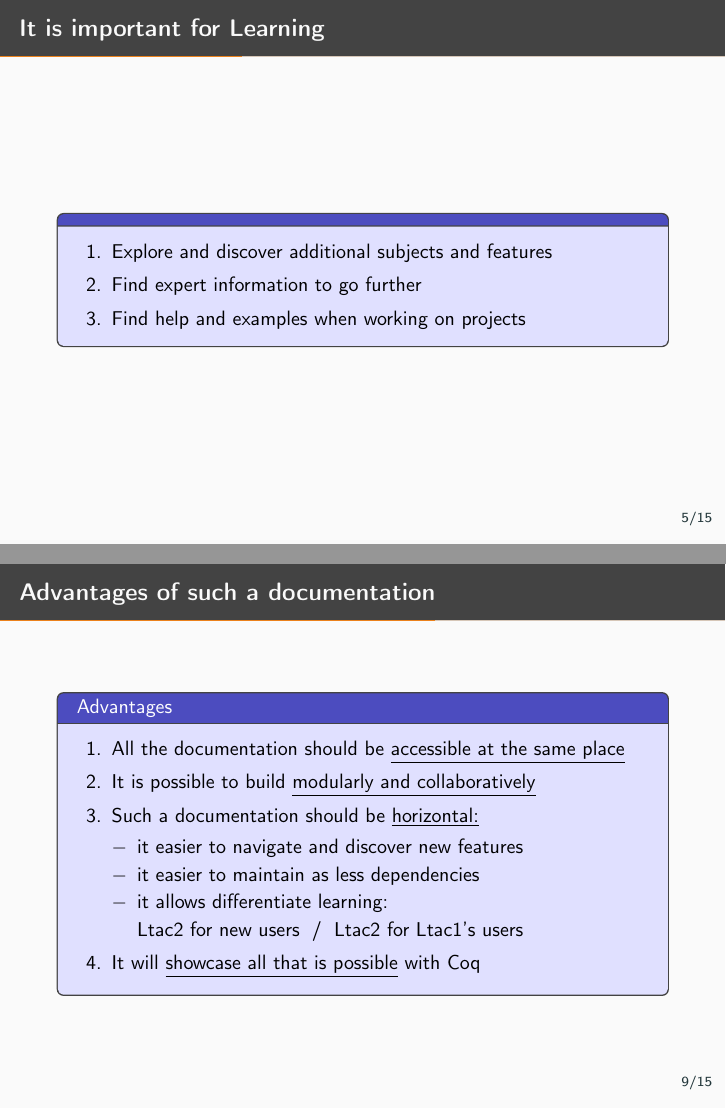
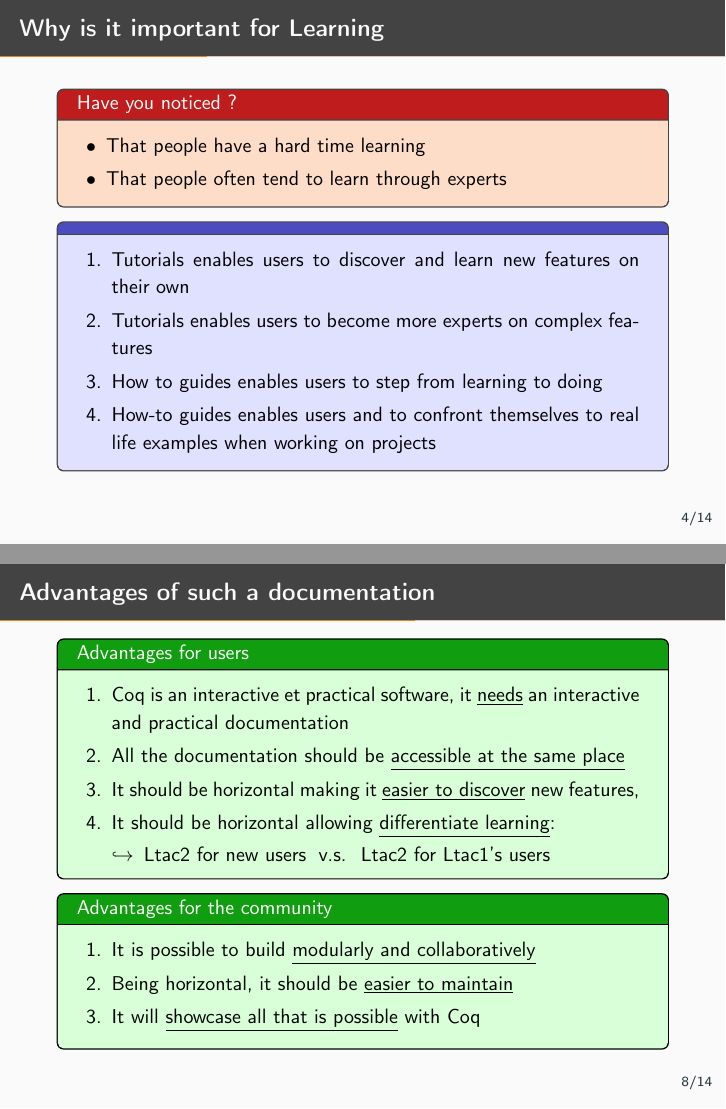
Before and after one commit to coq/platform-docs, LaTeX slides (ressources/LiberAbaci24/slides_LiberAbaci24.tex): pages 13 and 37 of 54 before the commit and pages 13 and 41 of 58 after it, joined at a grey line. Compiled offline with pdfLaTeX.

Commit message:
improve section 2

```diff
--- a/ressources/LiberAbaci24/slides_LiberAbaci24.tex
+++ b/ressources/LiberAbaci24/slides_LiberAbaci24.tex
@@ -75,6 +74,4 @@ Théo Zimmermann, LTCI, Télécom Paris, Polytechnic Institute of Paris }
   \begin{tcbProp}{How-to guides}
     How-to guides provide users with step by step resolution procedures for real
     life problems but without touring all that is possible:
-    \begin{itemize}[label=$-$]
-      \item<4-> How to set up a Coq Project
-      \item<4-> How to use Equations to reason about intrinsic syntax
+    \begin{itemize}[label=$\hookrightarrow$]
@@ -88,3 +90,4 @@ Théo Zimmermann, LTCI, Télécom Paris, Polytechnic Institute of Paris }
 \end{frame}
 
 % TO WORK ON
+\begin{frame}{Why is it important for Learning}
@@ -92,18 +94,16 @@ Théo Zimmermann, LTCI, Télécom Paris, Polytechnic Institute of Paris }
   \begin{tcbPbl}{Have you noticed ?}
     \begin{itemize}
-      \item That people have a hard time learning Coq ?
+      \item That people have a hard time learning
       \item That people often tend to learn through experts
     \end{itemize}
   \end{tcbPbl}
-
-\end{frame}
-
-\begin{frame}{It is important for Learning}
   \begin{tcbProp}{}
     \begin{enumerate}
-      \item Explore and discover additional subjects and features
-      \item Find expert information to go further
-      \item Find help and examples when working on projects
+      \item Tutorials enables users to discover and learn new features on their own
+      \item Tutorials enables users to become more experts on complex features
+      \item How to guides enables users to step from learning to doing
+      \item How-to guides enables users and to confront themselves
+            to real life examples when working on projects
     \end{enumerate}
   \end{tcbProp}
 \end{frame}
@@ -140,7 +140,7 @@ Théo Zimmermann, LTCI, Télécom Paris, Polytechnic Institute of Paris }
   \begin{enumerate}
     \item It enables users to learn and discover new features on their own,
           and to debug themselves when they are stuck
-    \item<2-> It enables users to find specific and practical knowledge
+    \item<2-> It enables users to find specific practical knowledge
     \item<3-> It enables to turn folklore into knowledge, and to make it
           accessible to users that would not know it otherwise
   \end{enumerate}
@@ -176,19 +177,25 @@ Théo Zimmermann, LTCI, Télécom Paris, Polytechnic Institute of Paris }
 \end{frame}
 
 \begin{frame}{Advantages of such a documentation}
-  \begin{tcbProp}{Advantages}
+  \begin{tcbSol}{Advantages for users}
     \begin{enumerate}
-      \item<1-> All the documentation should be \ul{accessible at the same place}
-      \item<2-> It is possible to build \ul{modularly and collaboratively}
-      \item<3-> Such a documentation should be \ul{horizontal:}
-      \begin{itemize}[label=$-$]
-        \item it easier to navigate and discover new features
-        \item it easier to maintain as less dependencies
-        \item it allows differentiate learning: \\
-              Ltac2 for new users\;  /  \;Ltac2 for Ltac1's users
+      \item<1-> Coq is an interactive et practical software, it \ul{needs} an
+            interactive and practical documentation
+      \item<2-> All the documentation should be \ul{accessible at the same place}
+      \item<3-> It should be horizontal making it \ul{easier to discover} new features,
+      \item<4-> It should be horizontal allowing \ul{differentiate learning}:
+      \begin{itemize}[label=$\hookrightarrow$]
+        \item Ltac2 for new users\;  v.s.  \;Ltac2 for Ltac1's users
       \end{itemize}
-      \item<4-> It will \ul{showcase all that is possible} with Coq
     \end{enumerate}
-  \end{tcbProp}
+  \end{tcbSol}
+  \onslide<5->
+  \begin{tcbSol}{Advantages for the community}
+    \begin{enumerate}
+      \item<5-> It is possible to build \ul{modularly and collaboratively}
+      \item<6-> Being horizontal, it should be \ul{easier to maintain}
+      \item<7-> It will \ul{showcase all that is possible} with Coq
+    \end{enumerate}
+  \end{tcbSol}
 \end{frame}
 
```
Also changed, not shown: ressources/LiberAbaci24/slides_LiberAbaci24.tex (50 more changed lines).
